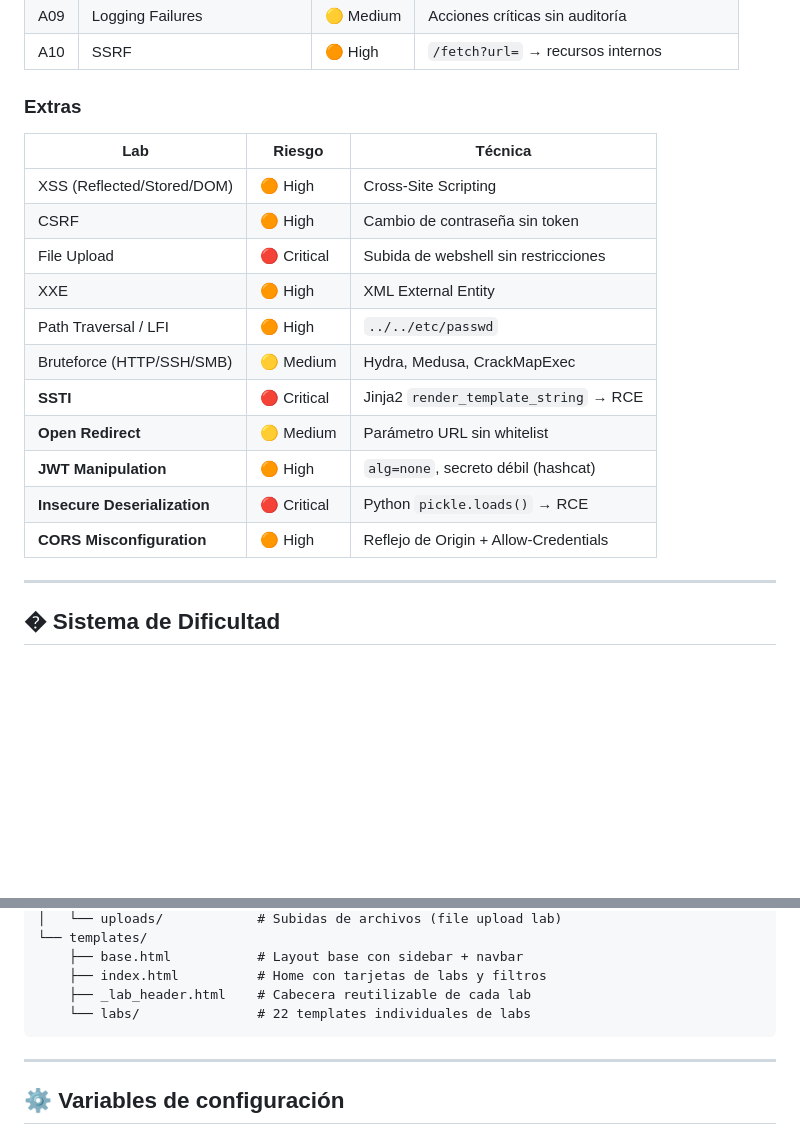
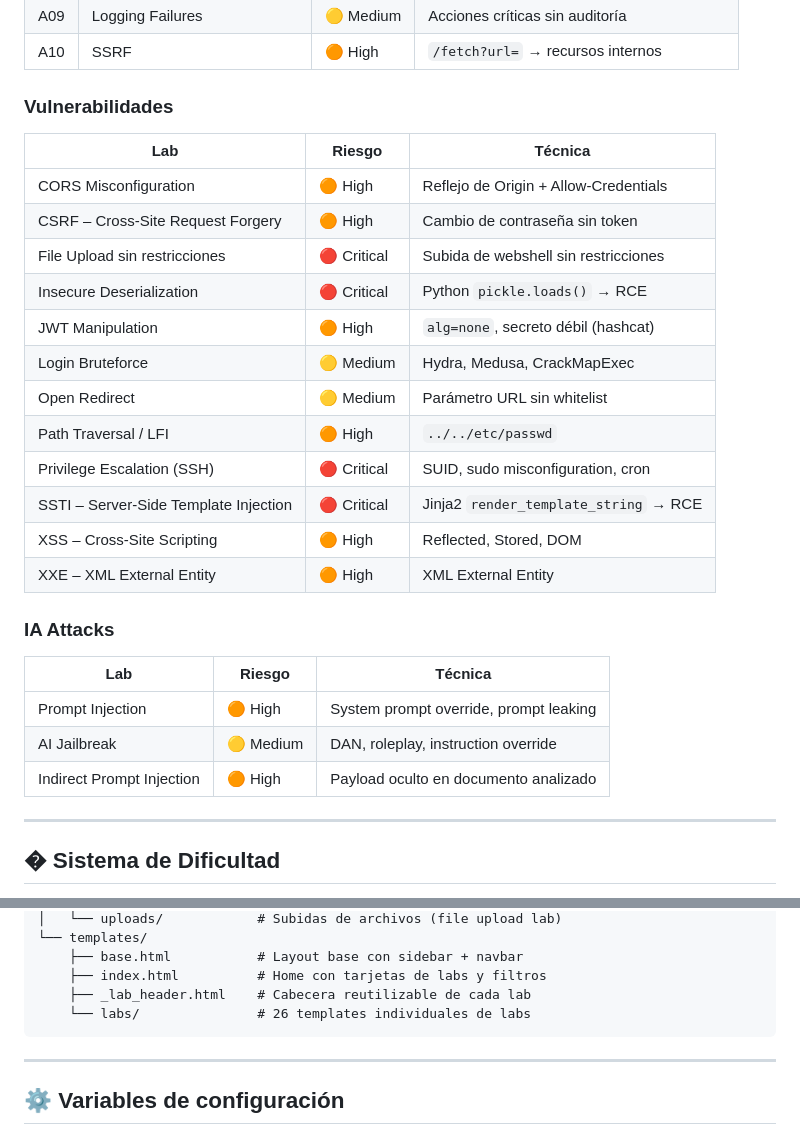
Before and after one commit to afsh4ck/HackLabs, a Markdown page: README.md, 2 parts joined by grey strips. Drawn GitHub-style; blank space fills up the shorter version.

````diff
--- a/README.md
+++ b/README.md
@@ -38,21 +38,30 @@
 | A09 | Logging Failures | 🟡 Medium | Acciones críticas sin auditoría |
 | A10 | SSRF | 🟠 High | `/fetch?url=` → recursos internos |
 
-### Extras
+### Vulnerabilidades
 
 | Lab | Riesgo | Técnica |
 |-----|--------|---------|
-| XSS (Reflected/Stored/DOM) | 🟠 High | Cross-Site Scripting |
-| CSRF | 🟠 High | Cambio de contraseña sin token |
-| File Upload | 🔴 Critical | Subida de webshell sin restricciones |
-| XXE | 🟠 High | XML External Entity |
+| CORS Misconfiguration | 🟠 High | Reflejo de Origin + Allow-Credentials |
+| CSRF – Cross-Site Request Forgery | 🟠 High | Cambio de contraseña sin token |
+| File Upload sin restricciones | 🔴 Critical | Subida de webshell sin restricciones |
+| Insecure Deserialization | 🔴 Critical | Python `pickle.loads()` → RCE |
+| JWT Manipulation | 🟠 High | `alg=none`, secreto débil (hashcat) |
+| Login Bruteforce | 🟡 Medium | Hydra, Medusa, CrackMapExec |
+| Open Redirect | 🟡 Medium | Parámetro URL sin whitelist |
 | Path Traversal / LFI | 🟠 High | `../../etc/passwd` |
-| Bruteforce (HTTP/SSH/SMB) | 🟡 Medium | Hydra, Medusa, CrackMapExec |
-| **SSTI** | 🔴 Critical | Jinja2 `render_template_string` → RCE |
-| **Open Redirect** | 🟡 Medium | Parámetro URL sin whitelist |
-| **JWT Manipulation** | 🟠 High | `alg=none`, secreto débil (hashcat) |
-| **Insecure Deserialization** | 🔴 Critical | Python `pickle.loads()` → RCE |
-| **CORS Misconfiguration** | 🟠 High | Reflejo de Origin + Allow-Credentials |
+| Privilege Escalation (SSH) | 🔴 Critical | SUID, sudo misconfiguration, cron |
+| SSTI – Server-Side Template Injection | 🔴 Critical | Jinja2 `render_template_string` → RCE |
+| XSS – Cross-Site Scripting | 🟠 High | Reflected, Stored, DOM |
+| XXE – XML External Entity | 🟠 High | XML External Entity |
+
+### IA Attacks
+
+| Lab | Riesgo | Técnica |
+|-----|--------|---------|
+| Prompt Injection | 🟠 High | System prompt override, prompt leaking |
+| AI Jailbreak | 🟡 Medium | DAN, roleplay, instruction override |
+| Indirect Prompt Injection | 🟠 High | Payload oculto en documento analizado |
 
 ---
 
@@ -584,7 +637,7 @@ HackLabs/
     ├── base.html           # Layout base con sidebar + navbar
     ├── index.html          # Home con tarjetas de labs y filtros
     ├── _lab_header.html    # Cabecera reutilizable de cada lab
-    └── labs/               # 22 templates individuales de labs
+    └── labs/               # 26 templates individuales de labs
 ```
 
 ---
````
Also changed, not shown: other parts of README.md (+46 -2 lines).
